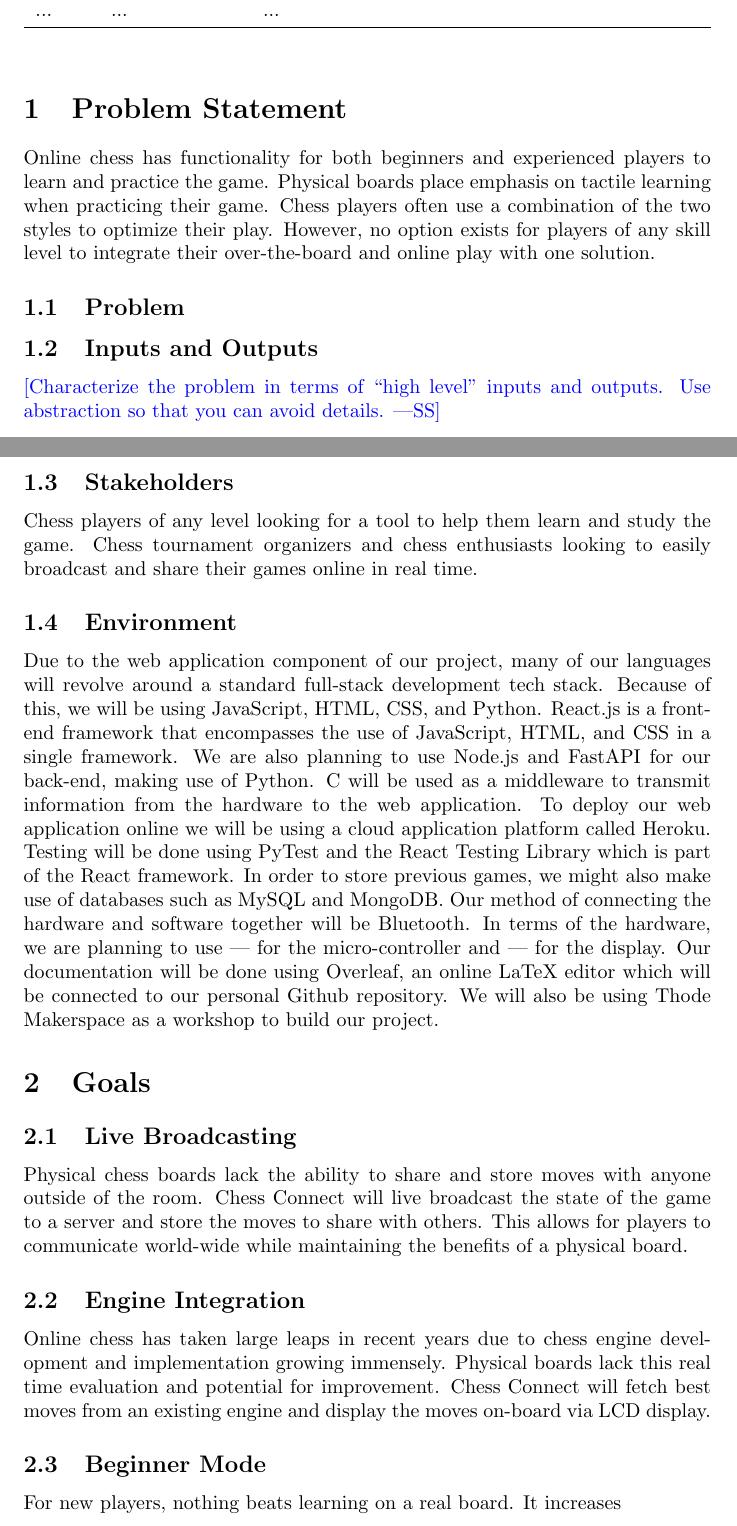
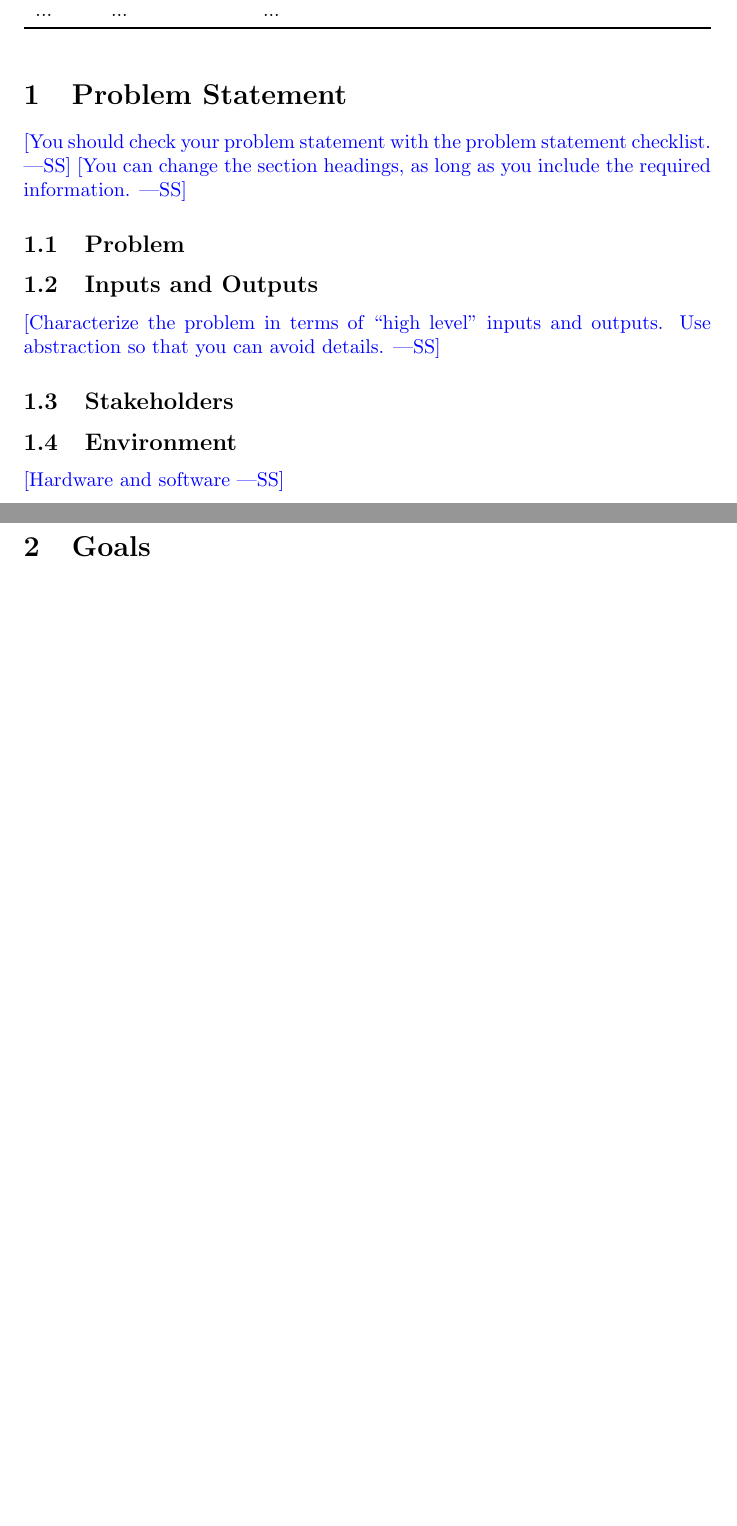
Before and after one commit to JonCels/chess-connect, a LaTeX document (docs/ProblemStatementAndGoals/ProblemStatement.tex): two parts of pages 1 and 2 of 3 before the commit and two parts of pages 1 and 2 of 2 after it, joined at a grey line, cut so that both start at the same text, the shorter picture padded with empty space. Compiled offline with pdfLaTeX.

Commit message:
Revert "transferred original problem statement to synced git repository"
This reverts commit 473a54c2837cedcfecd6d8e783730d991f9069c0.

Undo file additions without proper team member credit

```diff
--- a/docs/ProblemStatementAndGoals/ProblemStatement.tex
+++ b/docs/ProblemStatementAndGoals/ProblemStatement.tex
@@ -2,18 +2,12 @@
 
 \usepackage{tabularx}
 \usepackage{booktabs}
-\usepackage{titlesec}
 
 \title{Problem Statement and Goals\\\progname}
 
-\author{Team \#4, Chess Connect
-      \\ Arshdeep Aujla
-      \\ Jonathan Cels
-      \\ Joshua Chapman
-      \\ Alexander Van Kralingen
-      \\ Rupinder Nagra}
+\author{\authname}
 
-\date{2022-09-22}
+\date{}
 
 \input{../Comments}
 \input{../Common}
@@ -37,7 +31,10 @@ Date2 & Name(s) & Description of changes\\
 
 \section{Problem Statement}
 
-{Online chess has functionality for both beginners and experienced players to learn and practice the game. Physical boards place emphasis on tactile learning when practicing their game. Chess players often use a combination of the two styles to optimize their play. However, no option exists for players of any skill level to integrate their over-the-board and online play with one solution.}
+\wss{You should check your problem statement with the
+\href{https://github.com/smiths/capTemplate/blob/main/docs/Checklists/ProbState-Checklist.pdf}
+{problem statement checklist}.}
+\wss{You can change the section headings, as long as you include the required information.}
 
 \subsection{Problem}
 
@@ -47,34 +44,12 @@ Date2 & Name(s) & Description of changes\\
 Use abstraction so that you can avoid details.}
 
 \subsection{Stakeholders}
-Chess players of any level looking for a tool to help them learn and study the game. Chess tournament organizers and chess enthusiasts looking to easily broadcast and share their games online in real time.
 
 \subsection{Environment}
-Due to the web application component of our project, many of our languages will revolve around a standard full-stack development tech stack. Because of this, we will be using JavaScript, HTML, CSS, and Python. React.js is a front-end framework that encompasses the use of JavaScript, HTML, and CSS in a single framework. We are also planning to use Node.js and FastAPI for our back-end, making use of Python. C will be used as a middleware to transmit information from the hardware to the web application. To deploy our web application online we will be using a cloud application platform called Heroku. Testing will be done using PyTest and the React Testing Library which is part of the React framework. In order to store previous games, we might also make use of databases such as MySQL and MongoDB. Our method of connecting the hardware and software together will be Bluetooth. In terms of the hardware, we are planning to use --- for the micro-controller and --- for the display. Our documentation will be done using Overleaf, an online LaTeX editor which will be connected to our personal Github repository. We will also be using Thode Makerspace as a workshop to build our project.
 
-% \\\textbf{Languages:} JavaScript, HTML, CSS, Python, C
-% \\\textbf{Frontend:} React.js
-% \\\textbf{Backend:} Node.js, FastAPI
-% \\\textbf{Database:} MySQL, MongoDB
-% \\\textbf{Connection:} Bluetooth
-% \\\textbf{Workshop:} Thode Makerspace
-% \\\textbf{Micro-controller:} TBD
-% \\\textbf{Display:} TBD
-% \\\textbf{Documentation:} Overleaf
-% \\\textbf{Testing:} PyTest, React Testing Library
-% \\\textbf{Deployment:} Heroku
-% \\\textbf{Repository:} Github
-
-
+\wss{Hardware and software}
 
 \section{Goals}
-
-\subsection{Live Broadcasting}
-{Physical chess boards lack the ability to share and store moves with anyone outside of the room. Chess Connect will live broadcast the state of the game to a server and store the moves to share with others. This allows for players to communicate world-wide while maintaining the benefits of a physical board.}
-\subsection{Engine Integration}
-{Online chess has taken large leaps in recent years due to chess engine development and implementation growing immensely. Physical boards lack this real time evaluation and potential for improvement. Chess Connect will fetch best moves from an existing engine and display the moves on-board via LCD display.}
-\subsection{Beginner Mode}
-{For new players, nothing beats learning on a real board. It increases }
 
 \section{Stretch Goals}
 
```
